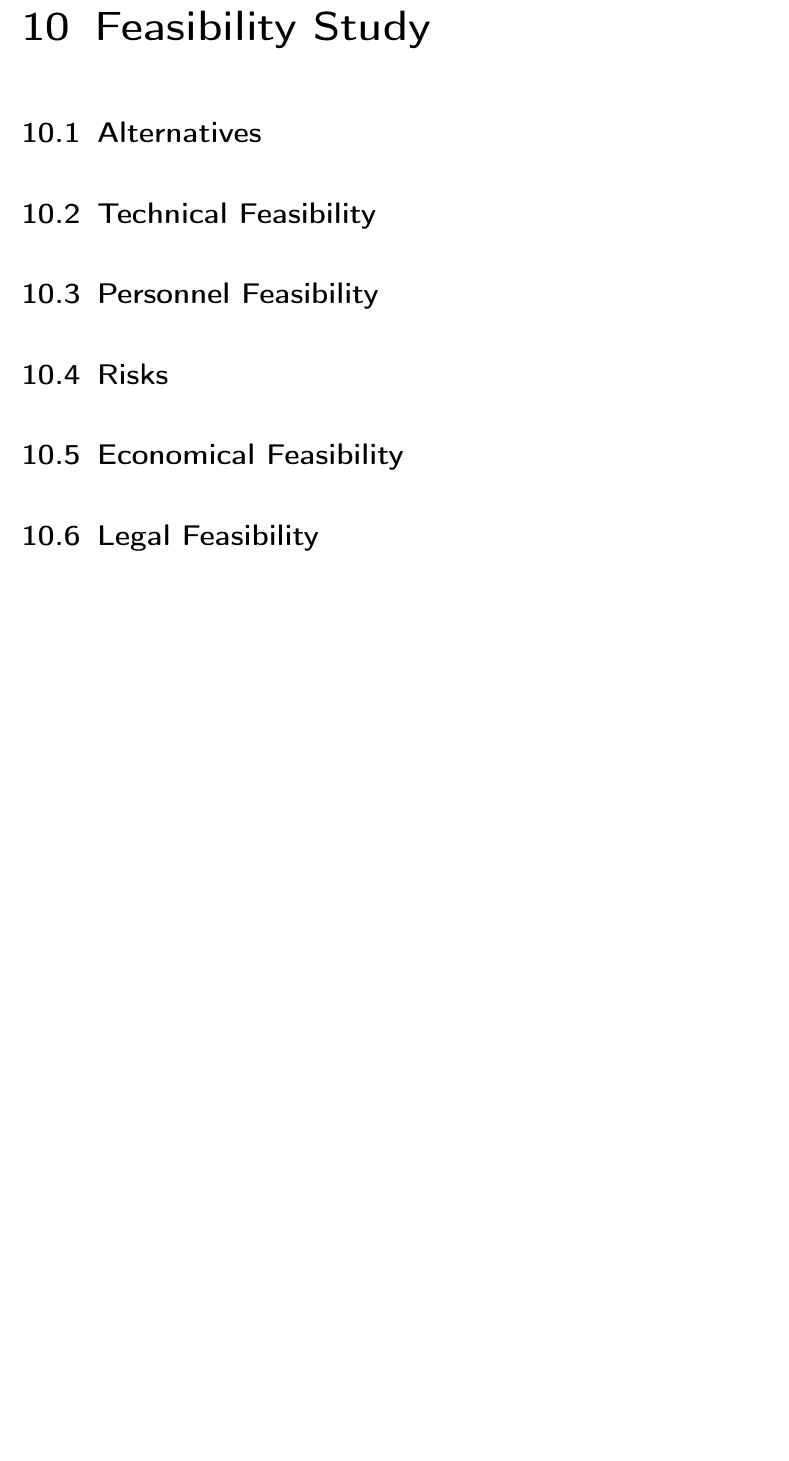
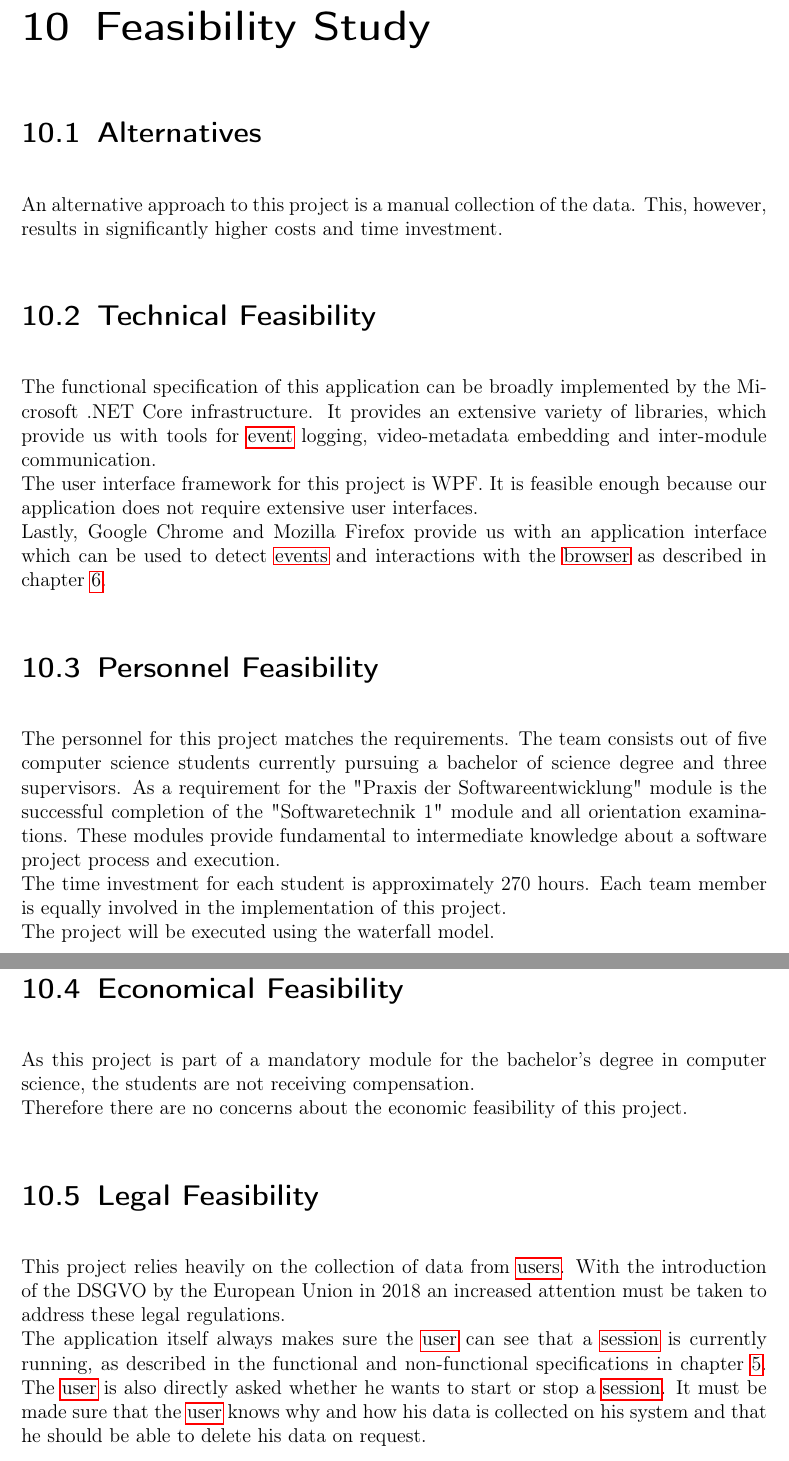
Before and after one commit to insightmind/MORR, a LaTeX thesis (documents/fsd/FunctionalSpecifications.tex, which reads documents/fsd/chapter/feasibility.tex): part of page 22 of 23 before the commit and two parts of pages 22 and 23 of 24 after it, the two joined at a grey line, cut so that both start at the same text, the shorter picture padded with empty space. Compiled offline with pdfLaTeX.

Commit message:
Add feasibility study section content

```diff
--- a/documents/fsd/chapter/feasibility.tex
+++ b/documents/fsd/chapter/feasibility.tex
@@ -2,8 +2,28 @@
 \label{ch:feasibility}
 
 \section{Alternatives}
+\label{Alternatives}
+An alternative approach to this project is a manual collection of the data. This, however, results in significantly higher costs and time investment.
+
 \section{Technical Feasibility}
+\label{Technical Feasibility}
+The functional specification of this application can be broadly implemented by the Microsoft .NET Core infrastructure. It provides an extensive variety of libraries, which provide us with tools for \gls{event} logging, video-metadata embedding and inter-module communication.\\
+The user interface framework for this project is WPF. It is feasible enough because our application does not require extensive user interfaces.\\
+Lastly, Google Chrome and Mozilla Firefox provide us with an application interface which can be used to detect \glspl{event} and interactions with the \gls{browser} as described in chapter \ref{ch:data}.
+
 \section{Personnel Feasibility}
-\section{Risks}
+\label{Personnel Feasibility}
+The personnel for this project matches the requirements. The team consists out of five computer science students currently pursuing a bachelor of science degree and three supervisors. As a requirement for the "Praxis der Softwareentwicklung" module is the successful completion of the "Softwaretechnik 1" module and all orientation examinations. These modules provide fundamental to intermediate knowledge about a software project process and execution.\\
+The time investment for each student is approximately 270 hours. Each team member is equally involved in the implementation of this project.\\
+The project will be executed using the waterfall model.
+
 \section{Economical Feasibility}
+\label{Economical Feasibility}
+As this project is part of a mandatory module for the bachelor's degree in computer science, the students are not receiving compensation.\\
+Therefore there are no concerns about the economic feasibility of this project.
+
 \section{Legal Feasibility}
+\label{Legal Feasibility}
+This project relies heavily on the collection of data from \glspl{user}. With the introduction of the DSGVO by the European Union in 2018 an increased attention must be taken to address these legal regulations.\\
+The application itself always makes sure the \gls{user} can see that a \gls{session} is currently running, as described in the functional and non-functional specifications in chapter \ref{ch:func}. The \gls{user} is also directly asked whether he wants to start or stop a \gls{session}.
+It must be made sure that the \gls{user} knows why and how his data is collected on his system and that he should be able to delete his data on request.
```
